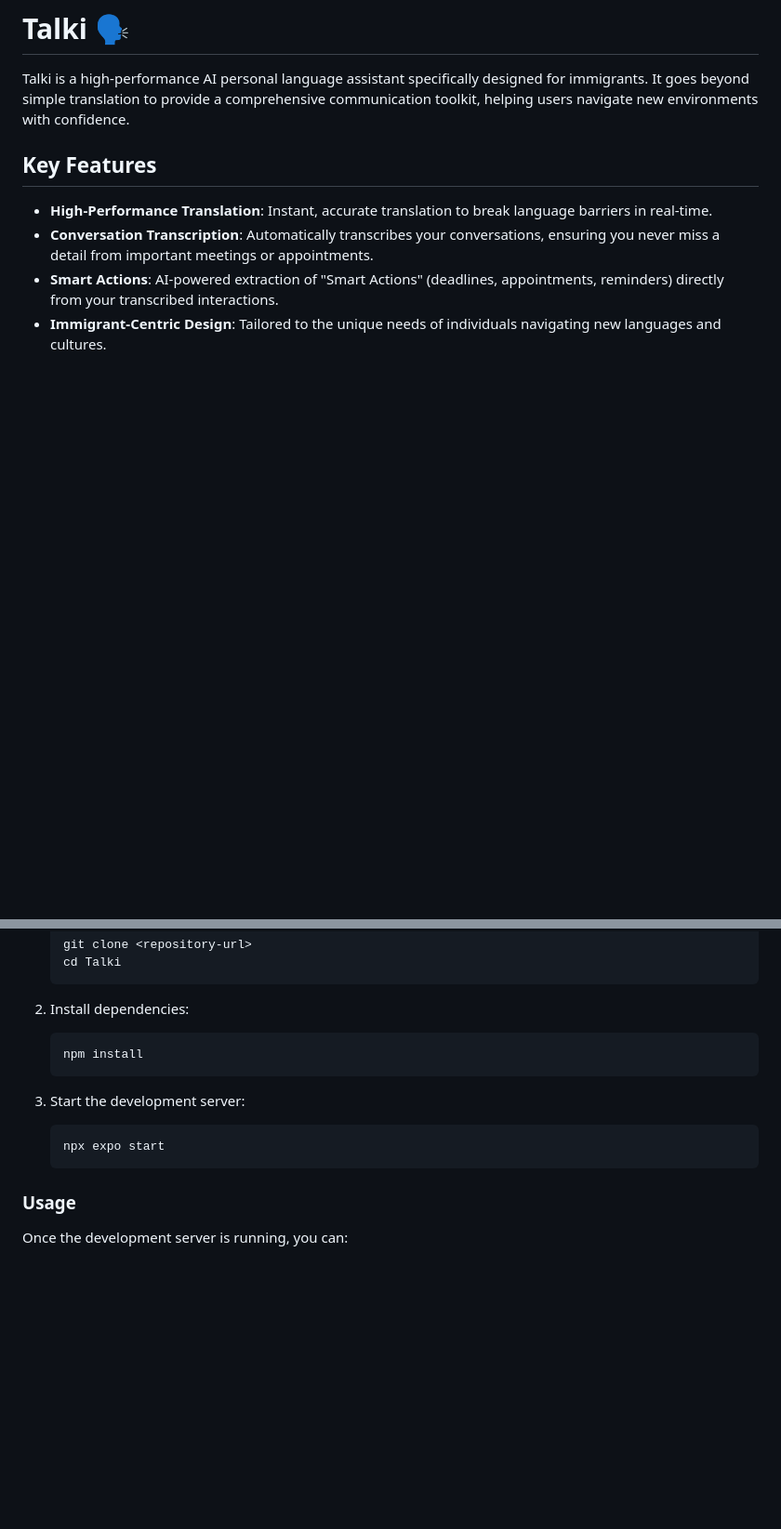
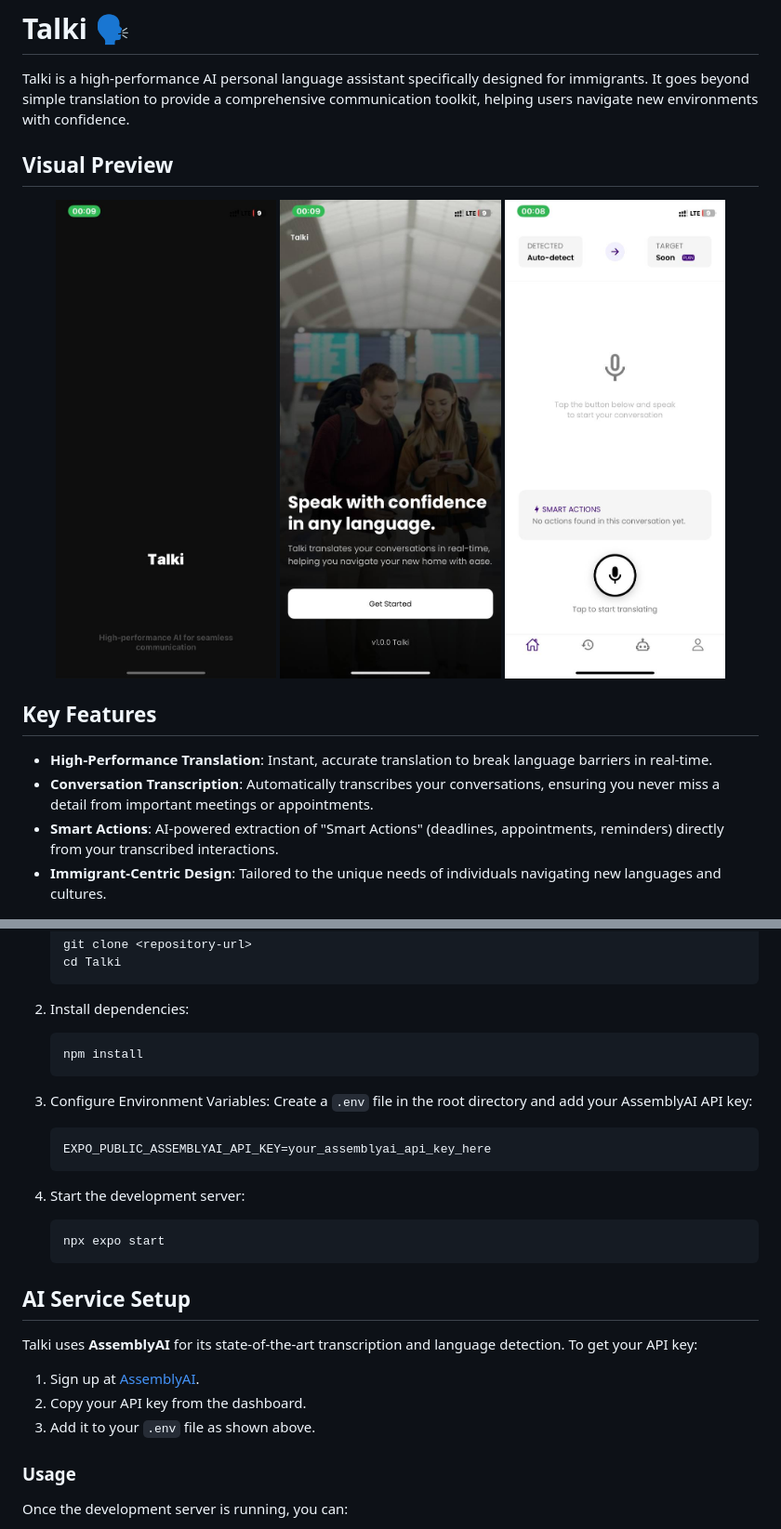
Before and after one commit to maagyei04/Talki, a Markdown page: README.md, 2 parts joined by grey strips. Shown: that part at 93% size. GitHub-like rendering; pictures changed too: src/assets/images/screenshot1.jpg (added), src/assets/images/screenshot2.jpg (added), src/assets/images/screenshot3.jpg (added); blank space fills up the shorter version.

Commit message:
added env instructions and app screenshots in readme file

````diff
--- a/README.md
+++ b/README.md
@@ -1,6 +1,14 @@
 # Talki 🗣️
 
 Talki is a high-performance AI personal language assistant specifically designed for immigrants. It goes beyond simple translation to provide a comprehensive communication toolkit, helping users navigate new environments with confidence.
+
+## Visual Preview
+
+<p align="center">
+  <img src="./src/assets/images/screenshot1.jpg" width="30%" />
+  <img src="./src/assets/images/screenshot2.jpg" width="30%" />
+  <img src="./src/assets/images/screenshot3.jpg" width="30%" />
+</p>
 
 ## Key Features
 
@@ -29,10 +37,24 @@ Talki is a high-performance AI personal language assistant specifically designed
    npm install
    ```
 
-3. Start the development server:
+3. Configure Environment Variables:
+   Create a `.env` file in the root directory and add your AssemblyAI API key:
+   ```env
+   EXPO_PUBLIC_ASSEMBLYAI_API_KEY=your_assemblyai_api_key_here
+   ```
+
+4. Start the development server:
    ```bash
    npx expo start
    ```
+
+## AI Service Setup
+
+Talki uses **AssemblyAI** for its state-of-the-art transcription and language detection. To get your API key:
+
+1. Sign up at [AssemblyAI](https://www.assemblyai.com/).
+2. Copy your API key from the dashboard.
+3. Add it to your `.env` file as shown above.
 
 ### Usage
 
````
Also changed, not shown: 3 other files.
